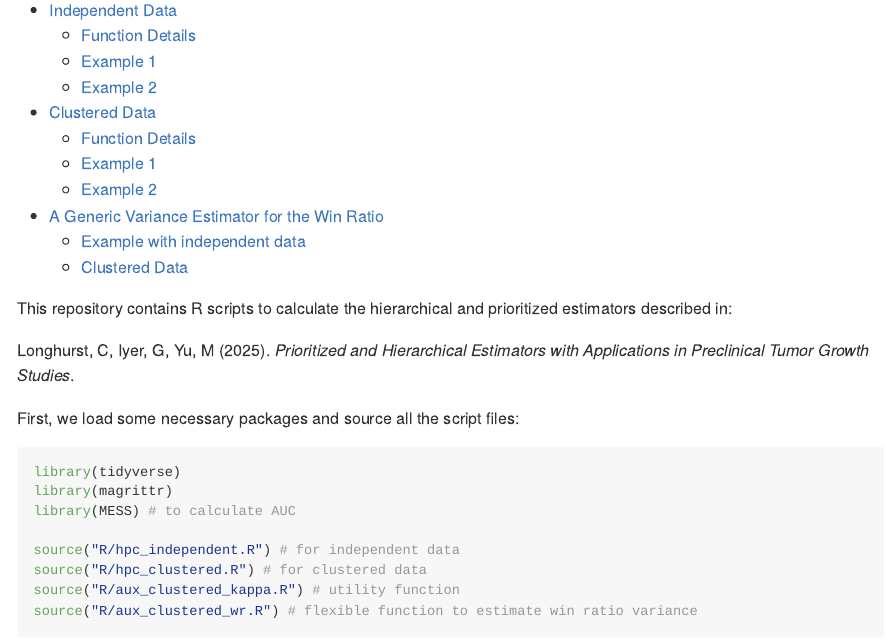
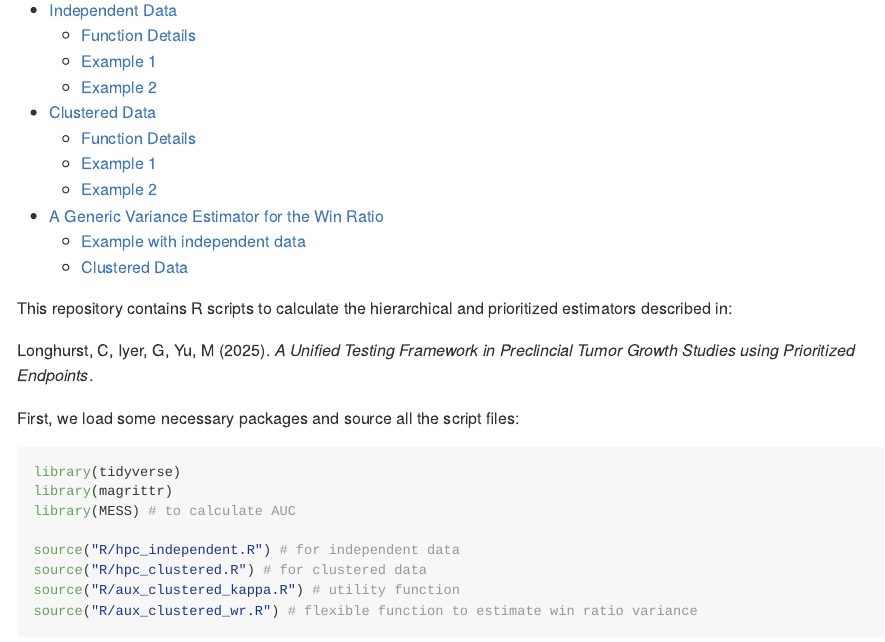
Before and after one commit to clonghurst/growth_wins, an R Markdown document (README.Rmd): the page in a window 1100 px wide, from 200 px down. The pictures show the output file README.md that the author committed with the source, drawn offline in the style of GitHub.

Commit message:
updated title

```diff
--- a/README.Rmd
+++ b/README.Rmd
@@ -11,7 +11,7 @@ output:
 
 This repository contains R scripts to calculate the hierarchical and prioritized estimators described in:
 
-Longhurst, C, Iyer, G, Yu, M (2025). *Prioritized and Hierarchical Estimators with Applications in Preclinical Tumor Growth Studies*.
+Longhurst, C, Iyer, G, Yu, M (2025). *A Unified Testing Framework in Preclincial Tumor Growth Studies using Prioritized Endpoints*.
 
 First, we load some necessary packages and source all the script files:
 
```
Also changed, not shown: README.md.
